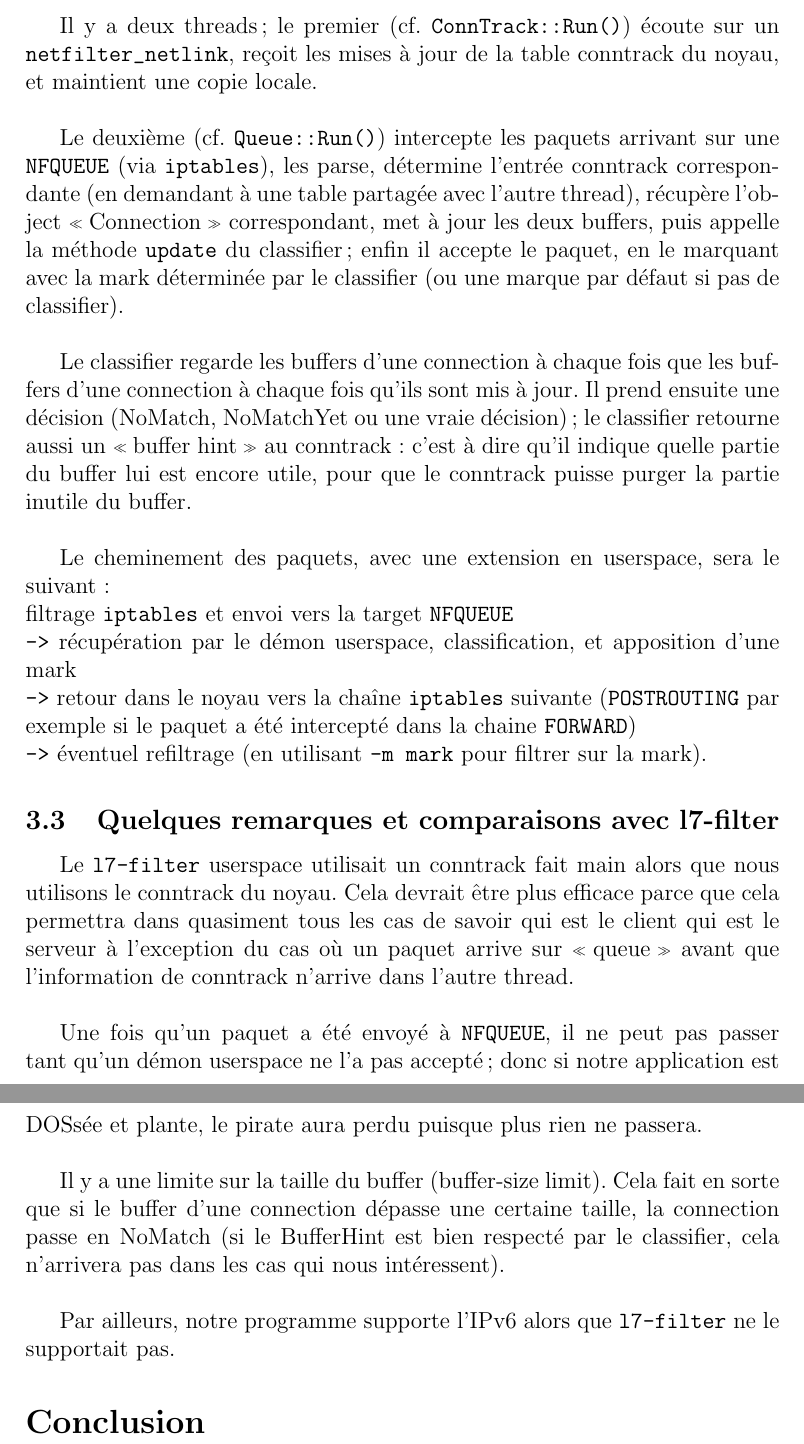
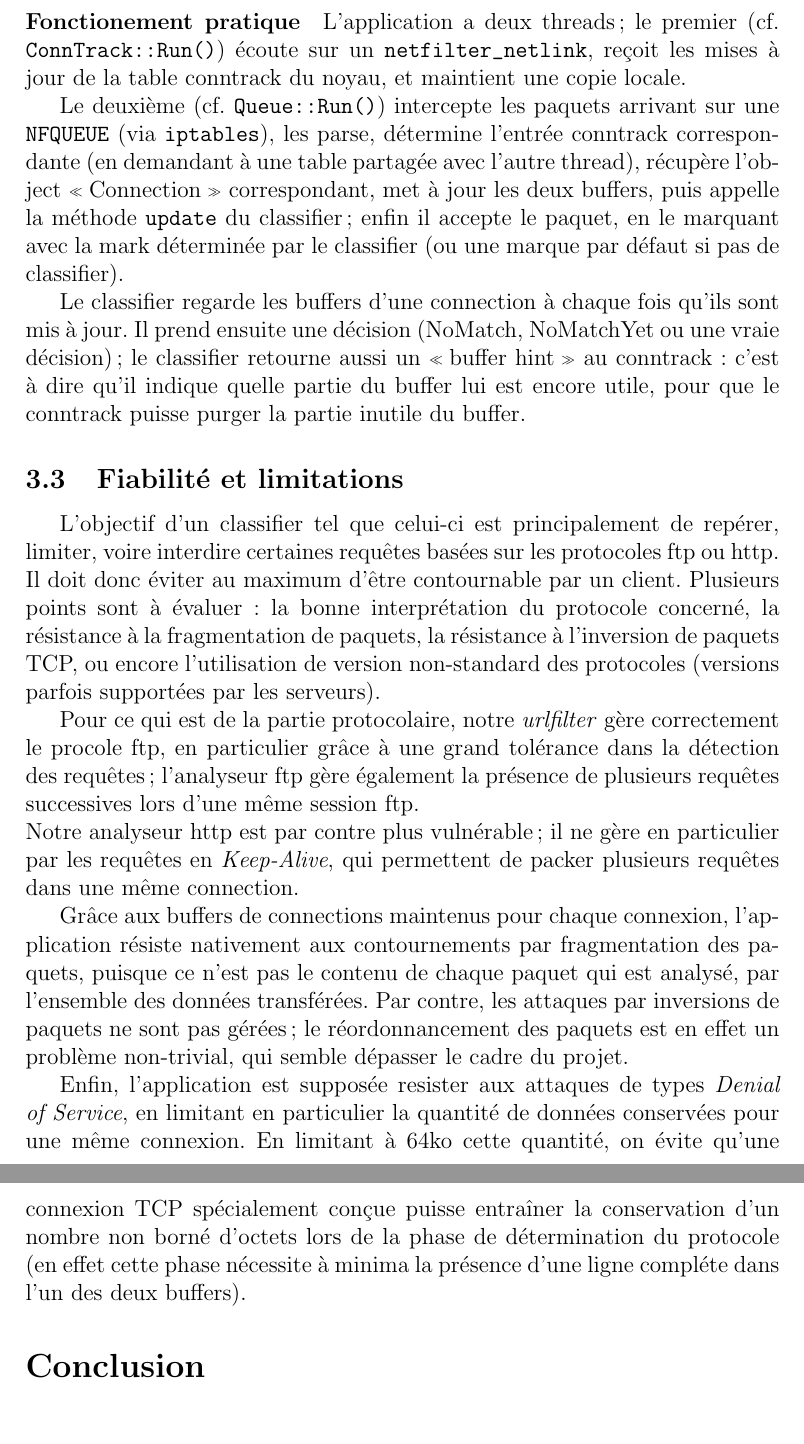
Before and after one commit to vzanotti/netfilter, a LaTeX document (report/rapport.tex, which reads report/implementation.tex): two parts of pages 7 and 8 of 9 before the commit and two parts of pages 8 and 9 of 10 after it, joined at a grey line, cut so that both start at the same text, the shorter picture padded with empty space. Compiled offline with pdfLaTeX.

Commit message:
Report update.

```diff
--- a/report/implementation.tex
+++ b/report/implementation.tex
@@ -17,0 +33 @@ récupérer les entrées conntrack existantes du noyau, et afin de maintenir une
+  \paragraph{Détermination du protocole}
@@ -35,9 +66,10 @@ récupérer les entrées conntrack existantes du noyau, et afin de maintenir une
     \end{enumerate}
   \end{footnotesize}
 
-Il y a deux threads ; le premier (cf. \verb+ConnTrack::Run()+) écoute sur un
+  \paragraph{Fonctionement pratique}
+    L'application a deux threads; le premier (cf. \verb+ConnTrack::Run()+) écoute sur un
     \verb+netfilter_netlink+, reçoit les mises à jour de la table conntrack du noyau, et
-maintient une copie locale.\\
+    maintient une copie locale.
 
     Le deuxième (cf. \verb+Queue::Run()+) intercepte les paquets arrivant sur une
     \verb+NFQUEUE+ (via \verb+iptables+), les parse, détermine l'entrée conntrack
@@ -45,28 +77,28 @@ correspondante (en demandant à une table partagée avec l'autre
     thread), récupère l'object \og Connection \fg{} correspondant, met à jour les
     deux buffers, puis appelle la méthode \verb+update+ du classifier ; enfin il
     accepte le paquet, en le marquant avec la mark déterminée par le
-classifier (ou une marque par défaut si pas de classifier).\\
+    classifier (ou une marque par défaut si pas de classifier).
 
-Le classifier regarde les buffers d'une connection à chaque fois que les buffers d'une connection à chaque fois qu'ils sont mis à jour. Il prend ensuite une décision (NoMatch, NoMatchYet ou une vraie décision) ; le classifier retourne aussi un \og buffer hint \fg{} au conntrack : c'est à dire qu'il indique quelle
+    Le classifier regarde les buffers d'une connection à chaque fois qu'ils sont mis à jour.
+    Il prend ensuite une décision (NoMatch, NoMatchYet ou une vraie décision) ; le classifier retourne aussi un \og buffer hint \fg{} au conntrack : c'est à dire qu'il indique quelle
     partie du buffer lui est encore utile, pour que le conntrack puisse
-purger la partie inutile du buffer.\\
+    purger la partie inutile du buffer.
 
-Le cheminement des paquets, avec une extension en userspace, sera le suivant :\\
-filtrage \verb+iptables+ et envoi vers la target \verb+NFQUEUE+\\
-\verb+->+ récupération par le démon userspace, classification, et apposition d'une mark\\
-\verb+->+ retour dans le noyau vers la chaîne \verb+iptables+ suivante (\verb+POSTROUTING+ par exemple si le paquet a été intercepté dans la chaine \verb+FORWARD+)\\
-\verb+->+ éventuel refiltrage (en utilisant \verb+-m mark+ pour filtrer sur la mark).
+\subsection{Fiabilité et limitations}
+  L'objectif d'un classifier tel que celui-ci est principalement de repérer, limiter, voire interdire certaines requêtes basées sur les protocoles ftp ou http.
+  Il doit donc éviter au maximum d'être contournable par un client. Plusieurs points sont à évaluer: la bonne interprétation du protocole concerné, la résistance à la
+  fragmentation de paquets, la résistance à l'inversion de paquets TCP, ou encore l'utilisation de version non-standard des protocoles (versions parfois supportées par
+  les serveurs).
 
-\subsection{Quelques remarques et comparaisons avec l7-filter}
-Le \verb+l7-filter+ userspace utilisait un conntrack fait main alors que nous utilisons le conntrack du noyau. Cela devrait être plus efficace parce que cela permettra dans quasiment tous les cas de savoir qui est le client qui est le serveur à l'exception du cas où un paquet arrive sur \og queue \fg{} avant que l'information de conntrack n'arrive dans l'autre thread.\\
+  Pour ce qui est de la partie protocolaire, notre \emph{urlfilter} gère correctement le procole ftp, en particulier grâce à une grand tolérance dans la détection
+  des requêtes; l'analyseur ftp gère également la présence de plusieurs requêtes successives lors d'une même session ftp.\\
+  Notre analyseur http est par contre plus vulnérable; il ne gère en particulier par les requêtes en \emph{Keep-Alive}, qui permettent de packer plusieurs requêtes dans une
+  même connection.
 
-Une fois qu'un paquet a été envoyé à \verb+NFQUEUE+, il ne peut pas passer
-tant qu'un démon userspace ne l'a pas accepté ; donc si notre application est
-DOSsée et plante, le pirate aura perdu puisque plus rien ne passera.\\
+  Grâce aux buffers de connections maintenus pour chaque connexion, l'application résiste nativement aux contournements par fragmentation des paquets, puisque ce n'est pas le
+  contenu de chaque paquet qui est analysé, par l'ensemble des données transférées. Par contre, les attaques par inversions de paquets ne sont pas gérées; le réordonnancement
+  des paquets est en effet un problème non-trivial, qui semble dépasser le cadre du projet.
 
-Il y a une limite sur la taille du buffer (buffer-size limit). Cela fait en sorte que si le
-buffer d'une connection dépasse une certaine taille, la connection
-passe en NoMatch (si le BufferHint est bien respecté par le
-classifier, cela n'arrivera pas dans les cas qui nous intéressent).\\
-
-Par ailleurs, notre programme supporte l'IPv6 alors que \verb+l7-filter+ ne le supportait pas.
+  Enfin, l'application est supposée resister aux attaques de types \emph{Denial of Service}, en limitant en particulier la quantité de données conservées pour une même connexion.
+  En limitant à 64ko cette quantité, on évite qu'une connexion TCP spécialement conçue puisse entraîner la conservation d'un nombre non borné d'octets lors de la phase de
+  détermination du protocole (en effet cette phase nécessite à minima la présence d'une ligne compléte dans l'un des deux buffers).
```
Also changed, not shown: report/but.tex (+7 -3 lines), report/intro.tex (+3 -3 lines), report/implementation.tex (38 more changed lines), 1 other file. Lines whose indentation alone changed are shown as unchanged.
